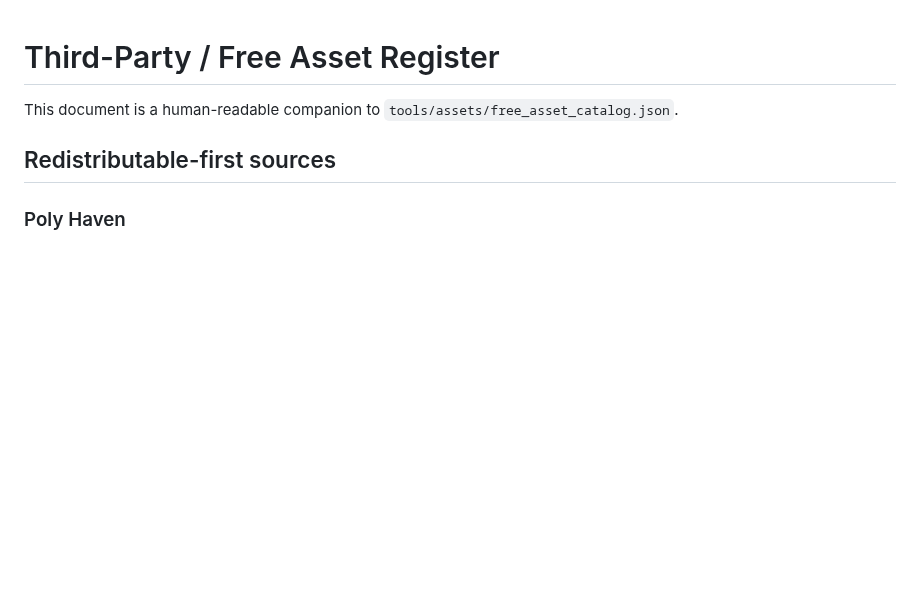
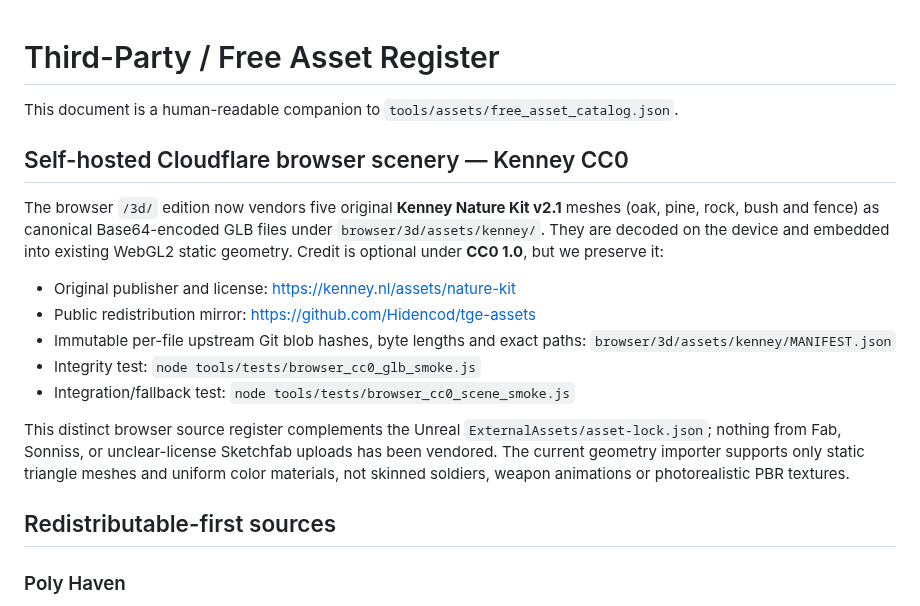
Before and after one commit to Tommaso-R-Marena/Warrior-s-Paradise, a Markdown page: docs/THIRD_PARTY_ASSETS.md, the part around the change. Rendered like a GitHub page; blank space fills up the shorter version.

Commit message:
legal(frontline): add CC0 Kenney browser asset provenance and redistribution boundary

```diff
--- a/docs/THIRD_PARTY_ASSETS.md
+++ b/docs/THIRD_PARTY_ASSETS.md
@@ -1,6 +1,18 @@
 # Third-Party / Free Asset Register
 
 This document is a human-readable companion to `tools/assets/free_asset_catalog.json`.
+
+## Self-hosted Cloudflare browser scenery — Kenney CC0
+
+The browser `/3d/` edition now vendors five original **Kenney Nature Kit v2.1** meshes (oak, pine, rock, bush and fence) as canonical Base64-encoded GLB files under `browser/3d/assets/kenney/`. They are decoded on the device and embedded into existing WebGL2 static geometry. Credit is optional under **CC0 1.0**, but we preserve it:
+
+- Original publisher and license: https://kenney.nl/assets/nature-kit
+- Public redistribution mirror: https://github.com/Hidencod/tge-assets
+- Immutable per-file upstream Git blob hashes, byte lengths and exact paths: `browser/3d/assets/kenney/MANIFEST.json`
+- Integrity test: `node tools/tests/browser_cc0_glb_smoke.js`
+- Integration/fallback test: `node tools/tests/browser_cc0_scene_smoke.js`
+
+This distinct browser source register complements the Unreal `ExternalAssets/asset-lock.json`; nothing from Fab, Sonniss, or unclear-license Sketchfab uploads has been vendored. The current geometry importer supports only static triangle meshes and uniform color materials, not skinned soldiers, weapon animations or photorealistic PBR textures.
 
 ## Redistributable-first sources
 
```
